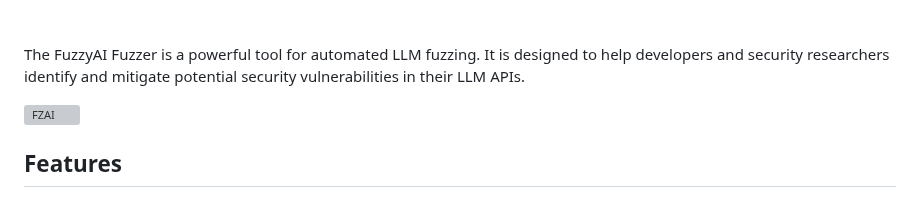
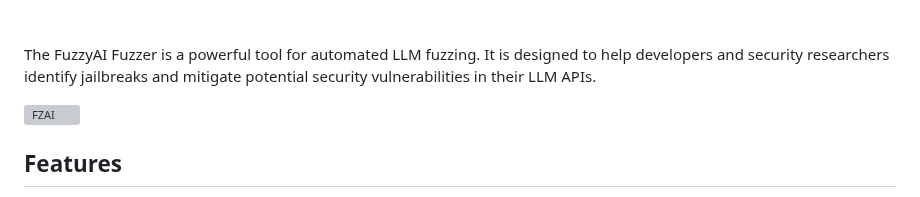
Before and after one commit to yeswici/FuzzyAI, a Markdown page: README.md, the part around the change. Drawn GitHub-style; grey boxes are pictures that could not be loaded.

```diff
--- a/README.md
+++ b/README.md
@@ -4,7 +4,7 @@
 </div>
 <br><br>
 
-The FuzzyAI Fuzzer is a powerful tool for automated LLM fuzzing. It is designed to help developers and security researchers identify and mitigate potential security vulnerabilities in their LLM APIs.
+The FuzzyAI Fuzzer is a powerful tool for automated LLM fuzzing. It is designed to help developers and security researchers identify jailbreaks and mitigate potential security vulnerabilities in their LLM APIs.
 
 ![FZAI](resources/fuzz.gif)
 
```
